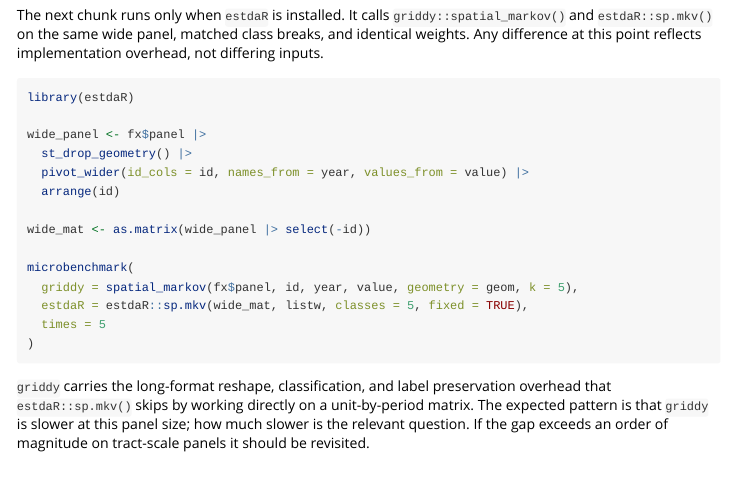
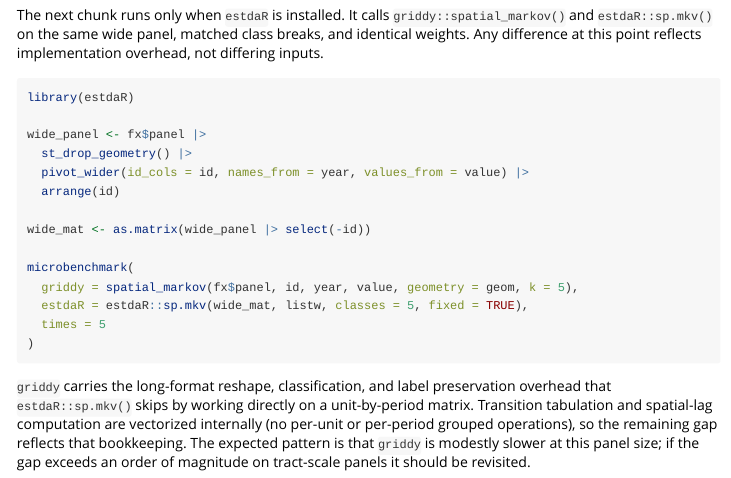
Before and after one commit to dshkol/griddy, an R Markdown document (vignettes/articles/performance.Rmd): the page in a window 1100 px wide, from 1120 px down. Rendered offline with R 4.5, knitr and Pandoc, with nearby package versions.

Commit message:
Refresh performance article for vectorized internals
Update the benchmark article prose to describe the vectorized
transition and spatial-lag computation, and rebuild the rendered
pkgdown page so the published numbers reflect the new implementation
(spatial_markov median ~48ms vs ~195ms; within ~1.4x of estdaR).

Co-Authored-By: Claude Fable 5 <noreply@anthropic.com>

```diff
--- a/vignettes/articles/performance.Rmd
+++ b/vignettes/articles/performance.Rmd
@@ -92,6 +92,8 @@ microbenchmark(
 
 `griddy` carries the long-format reshape, classification, and label
 preservation overhead that `estdaR::sp.mkv()` skips by working directly on a
-unit-by-period matrix. The expected pattern is that `griddy` is slower at this
-panel size; how much slower is the relevant question. If the gap exceeds an
-order of magnitude on tract-scale panels it should be revisited.
+unit-by-period matrix. Transition tabulation and spatial-lag computation are
+vectorized internally (no per-unit or per-period grouped operations), so the
+remaining gap reflects that bookkeeping. The expected pattern is that `griddy`
+is modestly slower at this panel size; if the gap exceeds an order of
+magnitude on tract-scale panels it should be revisited.
```
Also changed, not shown: 1 other file.
